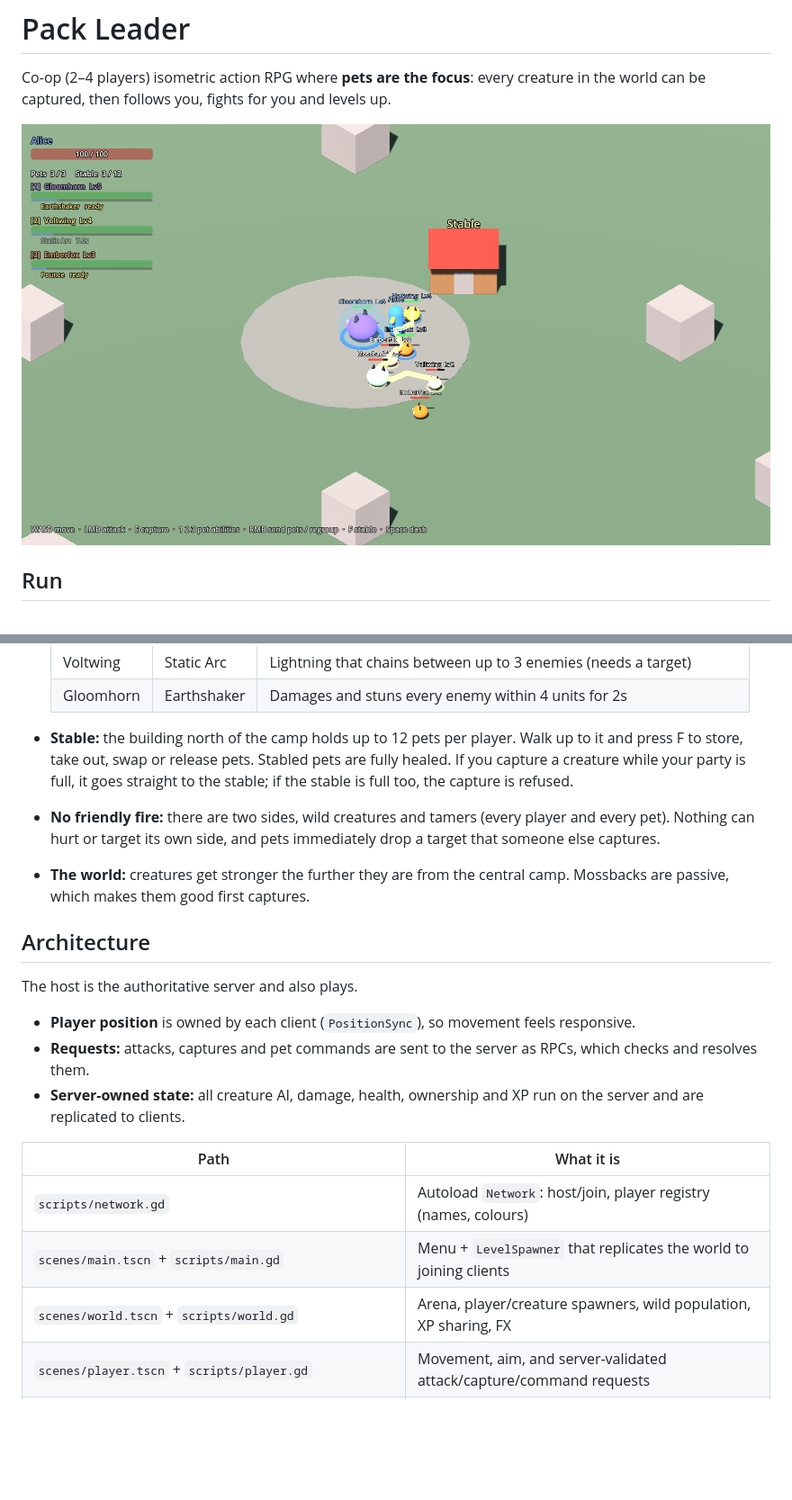
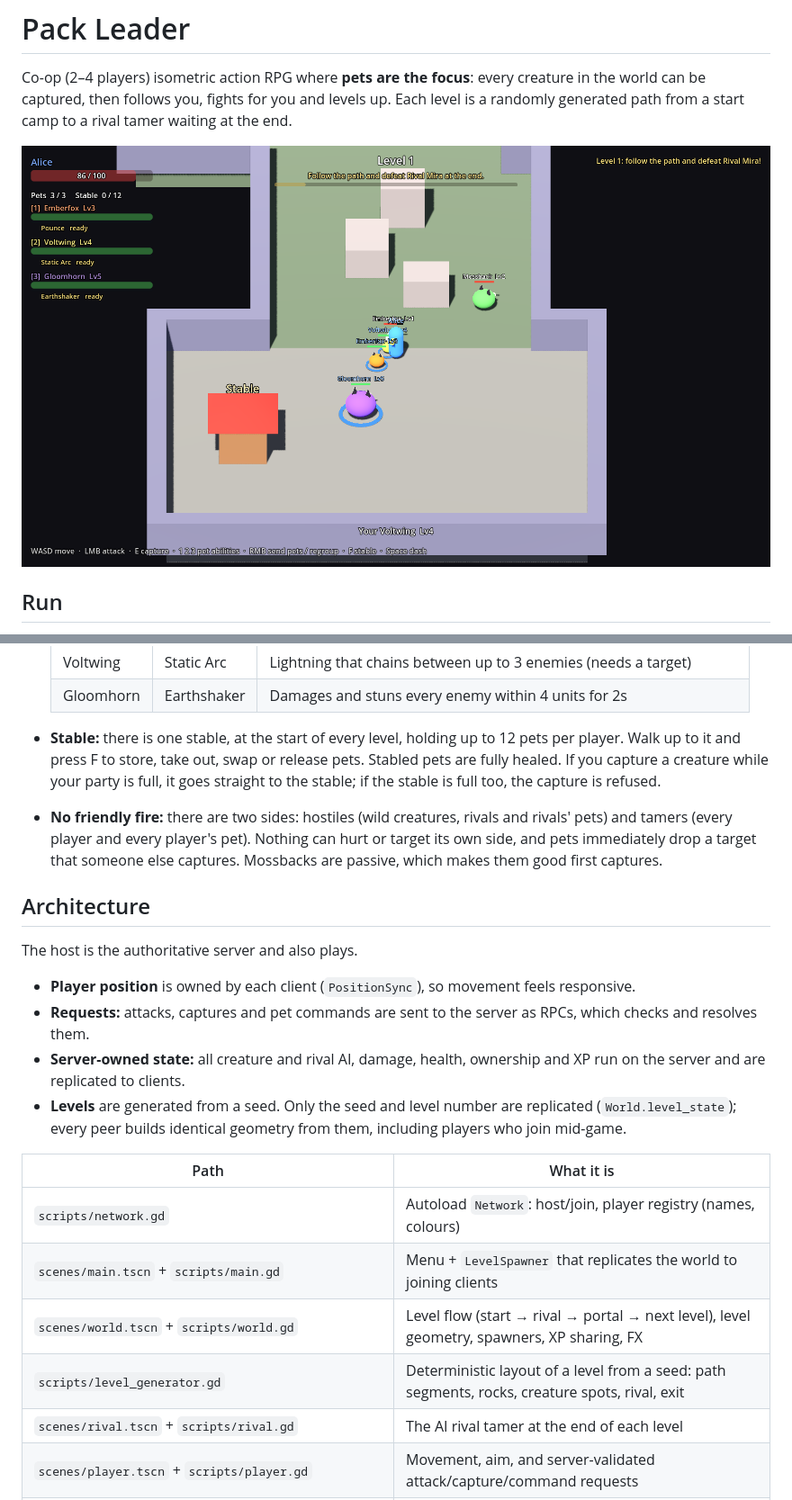
Before and after one commit to stealer999-design/Pack-Leader, a Markdown page: README.md, 2 parts joined by grey strips. Shown at 90% size. Drawn GitHub-style; pictures changed too: screenshot.png; blank space fills up the shorter version.

```diff
--- a/README.md
+++ b/README.md
@@ -2,7 +2,8 @@
 
 Co-op (2–4 players) isometric action RPG where **pets are the focus**: every
 creature in the world can be captured, then follows you, fights for you and
-levels up.
+levels up. Each level is a randomly generated path from a start camp to a
+rival tamer waiting at the end.
 
 ![screenshot](screenshot.png)
 
@@ -59,16 +70,17 @@ godot --headless --path . --export-release "Windows Desktop" export/windows/Pack
   | Emberfox | Pounce | Leaps to the target point and deals 2.5x damage around the landing |
   | Voltwing | Static Arc | Lightning that chains between up to 3 enemies (needs a target) |
   | Gloomhorn | Earthshaker | Damages and stuns every enemy within 4 units for 2s |
-- **Stable:** the building north of the camp holds up to 12 pets per player.
+- **Stable:** there is one stable, at the start of every level, holding up to
+  12 pets per player.
   Walk up to it and press F to store, take out, swap or release pets.
   Stabled pets are fully healed. If you capture a creature while your party is
   full, it goes straight to the stable; if the stable is full too, the capture
   is refused.
-- **No friendly fire:** there are two sides, wild creatures and tamers (every
-  player and every pet). Nothing can hurt or target its own side, and pets
-  immediately drop a target that someone else captures.
-- **The world:** creatures get stronger the further they are from the central
-  camp. Mossbacks are passive, which makes them good first captures.
+- **No friendly fire:** there are two sides: hostiles (wild creatures, rivals
+  and rivals' pets) and tamers (every player and every player's pet). Nothing
+  can hurt or target its own side, and pets immediately drop a target that
+  someone else captures. Mossbacks are passive, which makes them good first
+  captures.
 
 ## Architecture
 The host is the authoritative server and also plays.
@@ -77,14 +89,19 @@ The host is the authoritative server and also plays.
   feels responsive.
 - **Requests:** attacks, captures and pet commands are sent to the server as
   RPCs, which checks and resolves them.
-- **Server-owned state:** all creature AI, damage, health, ownership and XP
-  run on the server and are replicated to clients.
+- **Server-owned state:** all creature and rival AI, damage, health,
+  ownership and XP run on the server and are replicated to clients.
+- **Levels** are generated from a seed. Only the seed and level number are
+  replicated (`World.level_state`); every peer builds identical geometry from
+  them, including players who join mid-game.
 
 | Path | What it is |
 |---|---|
 | `scripts/network.gd` | Autoload `Network`: host/join, player registry (names, colours) |
 | `scenes/main.tscn` + `scripts/main.gd` | Menu + `LevelSpawner` that replicates the world to joining clients |
-| `scenes/world.tscn` + `scripts/world.gd` | Arena, player/creature spawners, wild population, XP sharing, FX |
+| `scenes/world.tscn` + `scripts/world.gd` | Level flow (start → rival → portal → next level), level geometry, spawners, XP sharing, FX |
+| `scripts/level_generator.gd` | Deterministic layout of a level from a seed: path segments, rocks, creature spots, rival, exit |
+| `scenes/rival.tscn` + `scripts/rival.gd` | The AI rival tamer at the end of each level |
 | `scenes/player.tscn` + `scripts/player.gd` | Movement, aim, and server-validated attack/capture/command requests |
 | `scenes/creature.tscn` + `scripts/creature.gd` | One scene for wild creatures *and* pets: wild AI, pet AI, taming, levelling |
 | `scripts/creature_species.gd`, `resources/species/*.tres`, `scripts/species_db.gd` | Species data. Add a `.tres` and list it in `SpeciesDB` to add a species |
```
Also changed, not shown: other parts of README.md (+15 -4 lines), 13 other files.
